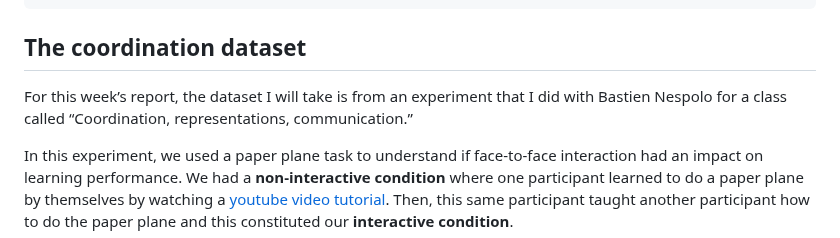
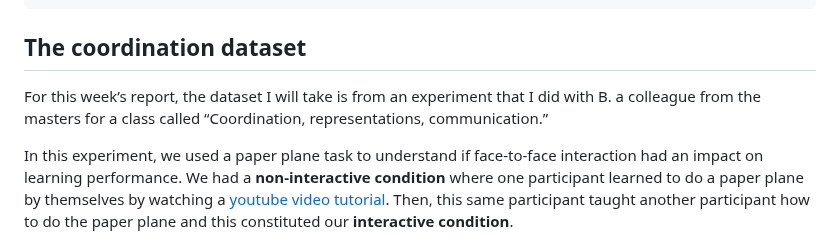
Before and after one commit to kaktos2/Practicals, a Markdown page: DP_week6/DP_week6.md, the part around the change. Drawn GitHub-style.

```diff
--- a/DP_week6/DP_week6.md
+++ b/DP_week6/DP_week6.md
@@ -17,7 +17,7 @@ library(knitr)
 ## The coordination dataset
 
 For this week’s report, the dataset I will take is from an experiment
-that I did with Bastien Nespolo for a class called “Coordination,
+that I did with B. a colleague from the masters for a class called “Coordination,
 representations, communication.”
 
 In this experiment, we used a paper plane task to understand if
```
